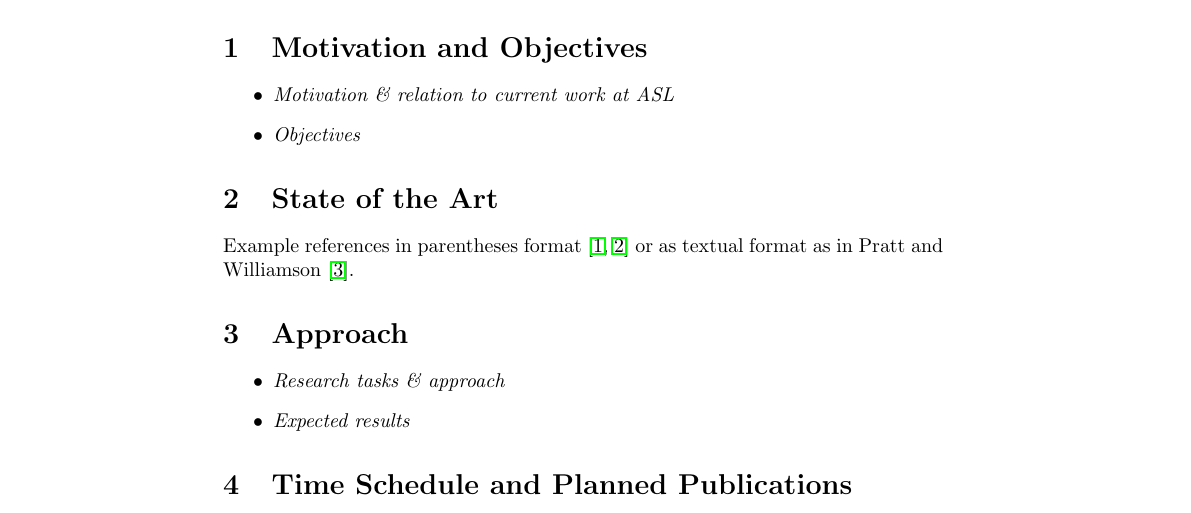
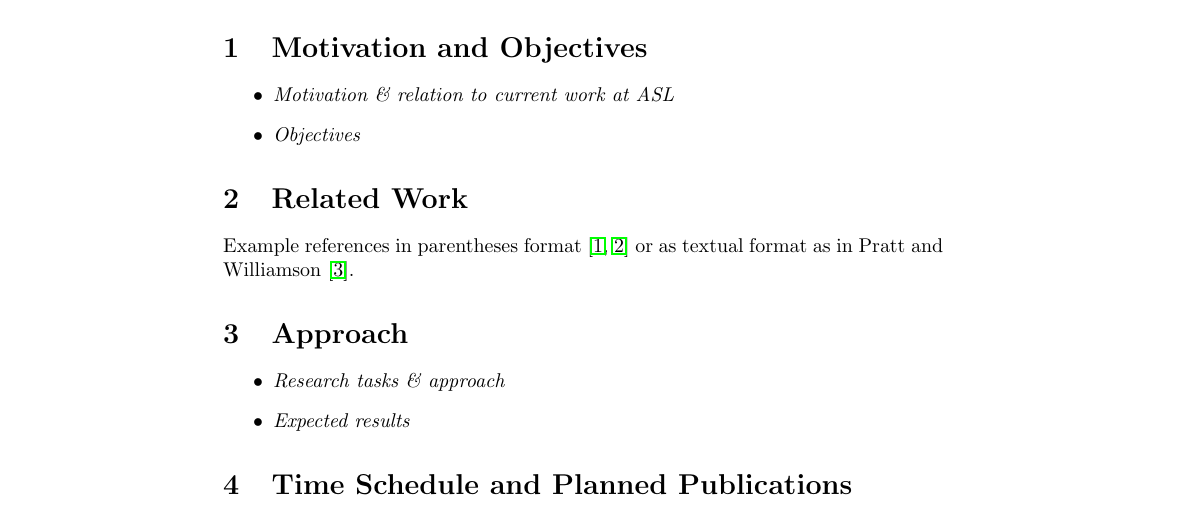
Before and after one commit to ethz-asl/asl-phd-templates, a LaTeX document (Research_Plan/research-plan.tex, which reads Research_Plan/chapters/related_work.tex, Research_Plan/chapters/state_of_the_art.tex): part of page 5 of 6, cut so that both start at the same text. Compiled offline with pdfLaTeX.

Commit message:
switched from state of the art to related work

```diff
--- /dev/null
+++ b/Research_Plan/chapters/related_work.tex
@@ -0,0 +1,4 @@
+\section{Related Work}
+\label{sec:Related Work}
+
+Example references in parentheses format \citep{Raibert1986LeggedRobotsThatBalance, Vukobratovic2004ZeroMomentPoint} or as textual format as in \citet{Pratt1995SEA}.
--- a/Research_Plan/chapters/state_of_the_art.tex
+++ /dev/null
@@ -1,4 +0,0 @@
-\section{State of the Art}
-\label{sec:State of the Art}
-
-Example references in parentheses format \citep{Raibert1986LeggedRobotsThatBalance, Vukobratovic2004ZeroMomentPoint} or as textual format as in \citet{Pratt1995SEA}.
```
Also changed, not shown: Research_Plan/research-plan.tex (+1 -1 lines).
